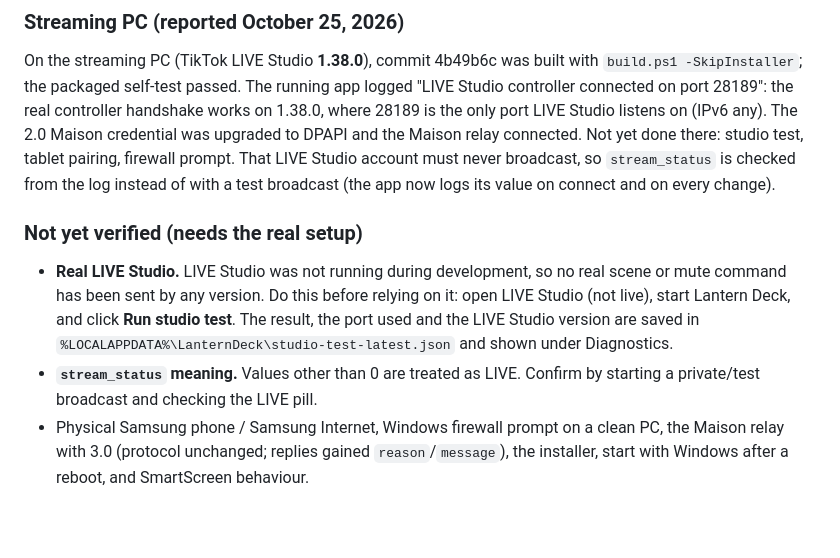
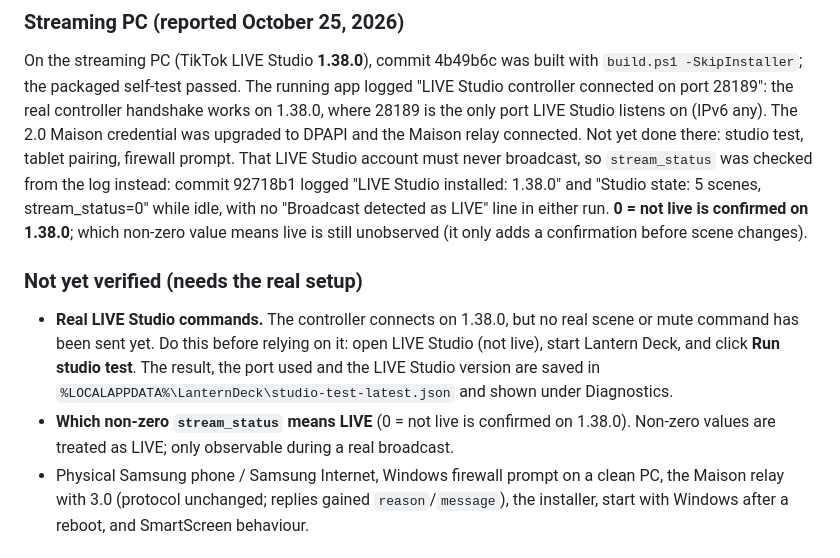
Before and after one commit to kevincaron28/Lantern-Deck, a Markdown page: TESTING.md, the part around the change. Rendered like a GitHub page; blank space fills up the shorter version.

```diff
--- a/TESTING.md
+++ b/TESTING.md
@@ -61,17 +61,19 @@ On the streaming PC (TikTok LIVE Studio **1.38.0**), commit 4b49b6c was built wi
 where 28189 is the only port LIVE Studio listens on (IPv6 any). The 2.0 Maison credential was
 upgraded to DPAPI and the Maison relay connected. Not yet done there: studio test, tablet
 pairing, firewall prompt. That LIVE Studio account must never broadcast, so `stream_status`
-is checked from the log instead of with a test broadcast (the app now logs its value on connect
-and on every change).
+was checked from the log instead: commit 92718b1 logged "LIVE Studio installed: 1.38.0" and
+"Studio state: 5 scenes, stream_status=0" while idle, with no "Broadcast detected as LIVE" line
+in either run. **0 = not live is confirmed on 1.38.0**; which non-zero value means live is still
+unobserved (it only adds a confirmation before scene changes).
 
 ### Not yet verified (needs the real setup)
-- **Real LIVE Studio.** LIVE Studio was not running during development, so no real scene
-  or mute command has been sent by any version. Do this before relying on it:
+- **Real LIVE Studio commands.** The controller connects on 1.38.0, but no real scene or mute
+  command has been sent yet. Do this before relying on it:
   open LIVE Studio (not live), start Lantern Deck, and click **Run studio test**. The
   result, the port used and the LIVE Studio version are saved in
   `%LOCALAPPDATA%\LanternDeck\studio-test-latest.json` and shown under Diagnostics.
-- **`stream_status` meaning.** Values other than 0 are treated as LIVE. Confirm by starting a
-  private/test broadcast and checking the LIVE pill.
+- **Which non-zero `stream_status` means LIVE** (0 = not live is confirmed on 1.38.0). Non-zero
+  values are treated as LIVE; only observable during a real broadcast.
 - Physical Samsung phone / Samsung Internet, Windows firewall prompt on a clean PC, the
   Maison relay with 3.0 (protocol unchanged; replies gained `reason`/`message`), the
   installer, start with Windows after a reboot, and SmartScreen behaviour.
```
Also changed, not shown: README.md (+2 -2 lines).
